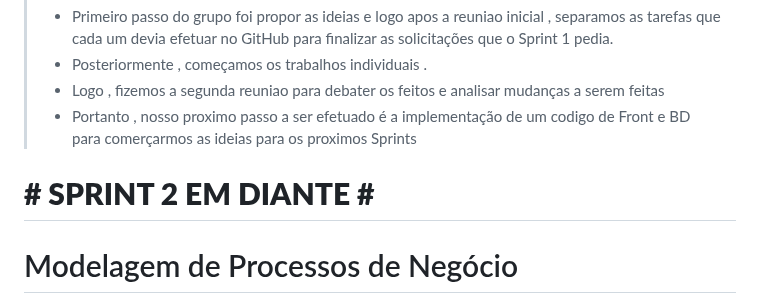
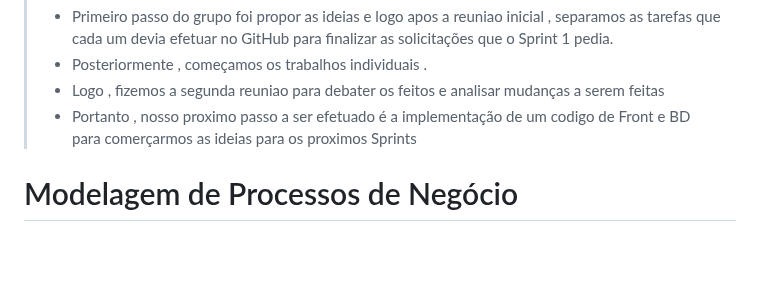
Before and after one commit to PSG-TIAPN-2022-1/psg-tiapn-2023-1-tis-grupo-4-trips, a Markdown page: docs/relatorio/Relatorio Tecnico - TEMPLATE.md, the part around the change. Drawn GitHub-style; blank space fills up the shorter version.

```diff
--- a/docs/relatorio/Relatorio Tecnico - TEMPLATE.md
+++ b/docs/relatorio/Relatorio Tecnico - TEMPLATE.md
@@ -242,10 +242,6 @@ Se houver muito poucos itens aqui, devemos nos preparar para deixar as tarefas p
 > - Portanto , nosso proximo passo a ser efetuado é a implementação de um codigo de Front e BD para comerçarmos as ideias para os proximos Sprints
 
 
-
-# **# SPRINT 2 EM DIANTE #**
-
-
 # Modelagem de Processos de Negócio
 
 Plano de processos do Site :
```
